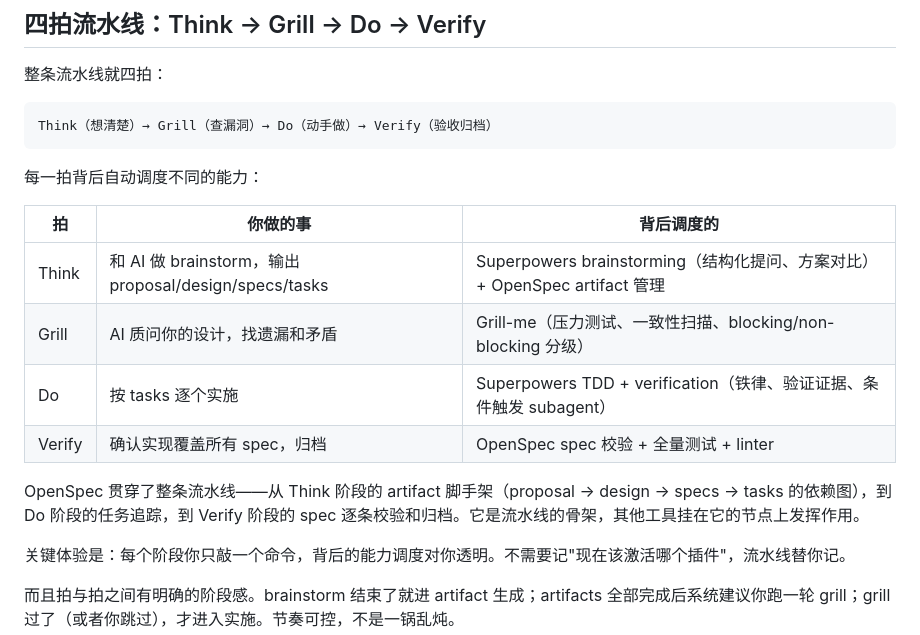
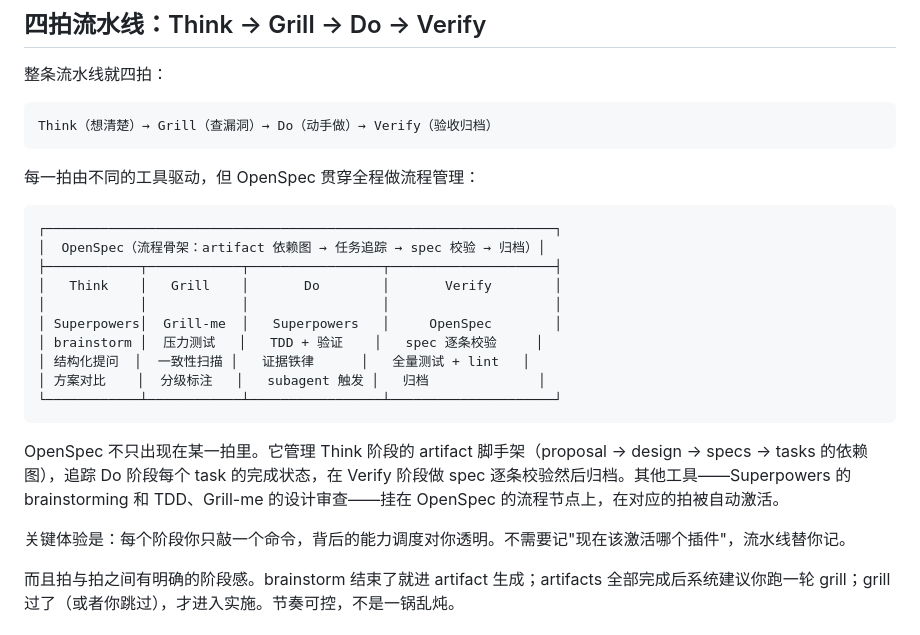
Before and after one commit to wayhomeke/specfuse, a Markdown page: docs/blog-specfuse-workflow.md, the part around the change. Rendered like a GitHub page.

Commit message:
docs: replace pipeline table with ASCII diagram showing OpenSpec as backbone
Use a layered box diagram where OpenSpec spans the full width as the
process skeleton, with per-beat tools shown beneath it.

````diff
--- a/docs/blog-specfuse-workflow.md
+++ b/docs/blog-specfuse-workflow.md
@@ -26,16 +26,22 @@
 Think（想清楚）→ Grill（查漏洞）→ Do（动手做）→ Verify（验收归档）
 ```
 
-每一拍背后自动调度不同的能力：
+每一拍由不同的工具驱动，但 OpenSpec 贯穿全程做流程管理：
 
-| 拍 | 你做的事 | 背后调度的 |
-|---|---|---|
-| Think | 和 AI 做 brainstorm，输出 proposal/design/specs/tasks | Superpowers brainstorming（结构化提问、方案对比）+ OpenSpec artifact 管理 |
-| Grill | AI 质问你的设计，找遗漏和矛盾 | Grill-me（压力测试、一致性扫描、blocking/non-blocking 分级） |
-| Do | 按 tasks 逐个实施 | Superpowers TDD + verification（铁律、验证证据、条件触发 subagent） |
-| Verify | 确认实现覆盖所有 spec，归档 | OpenSpec spec 校验 + 全量测试 + linter |
+```
+┌─────────────────────────────────────────────────────────────────┐
+│  OpenSpec（流程骨架：artifact 依赖图 → 任务追踪 → spec 校验 → 归档）│
+├────────────┬────────────┬─────────────────┬─────────────────────┤
+│   Think    │   Grill    │       Do        │       Verify        │
+│            │            │                 │                     │
+│ Superpowers│  Grill-me  │   Superpowers   │     OpenSpec        │
+│ brainstorm │  压力测试   │   TDD + 验证    │   spec 逐条校验     │
+│ 结构化提问  │  一致性扫描 │   证据铁律      │   全量测试 + lint   │
+│ 方案对比    │  分级标注   │   subagent 触发 │   归档              │
+└────────────┴────────────┴─────────────────┴─────────────────────┘
+```
 
-OpenSpec 贯穿了整条流水线——从 Think 阶段的 artifact 脚手架（proposal → design → specs → tasks 的依赖图），到 Do 阶段的任务追踪，到 Verify 阶段的 spec 逐条校验和归档。它是流水线的骨架，其他工具挂在它的节点上发挥作用。
+OpenSpec 不只出现在某一拍里。它管理 Think 阶段的 artifact 脚手架（proposal → design → specs → tasks 的依赖图），追踪 Do 阶段每个 task 的完成状态，在 Verify 阶段做 spec 逐条校验然后归档。其他工具——Superpowers 的 brainstorming 和 TDD、Grill-me 的设计审查——挂在 OpenSpec 的流程节点上，在对应的拍被自动激活。
 
 关键体验是：每个阶段你只敲一个命令，背后的能力调度对你透明。不需要记"现在该激活哪个插件"，流水线替你记。
 
````
